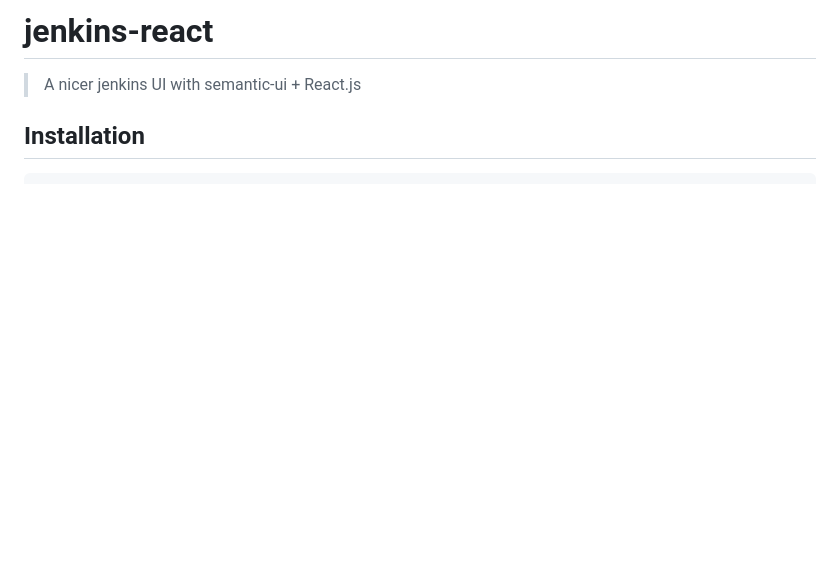
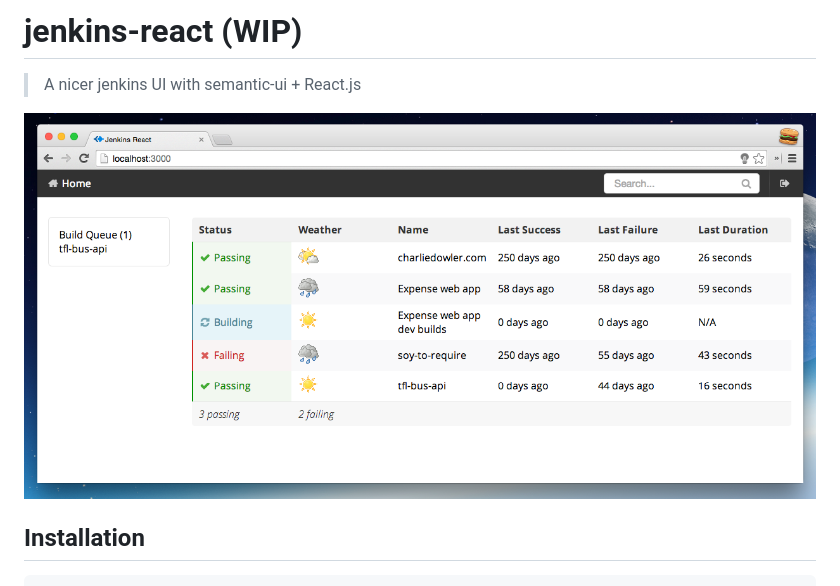
Before and after one commit to charliedowler/jenkins-react, a Markdown page: README.md, the part around the change. Rendered like a GitHub page; pictures changed too: screenshot.png (added); blank space fills up the shorter version.

````diff
--- a/README.md
+++ b/README.md
@@ -1,6 +1,8 @@
-# jenkins-react
+# jenkins-react (WIP)
 
 > A nicer jenkins UI with semantic-ui + React.js
+
+![Screenshot of Jenkins React](screenshot.png)
 
 ## Installation
 ```sh
````
Also changed, not shown: 10 other files.
